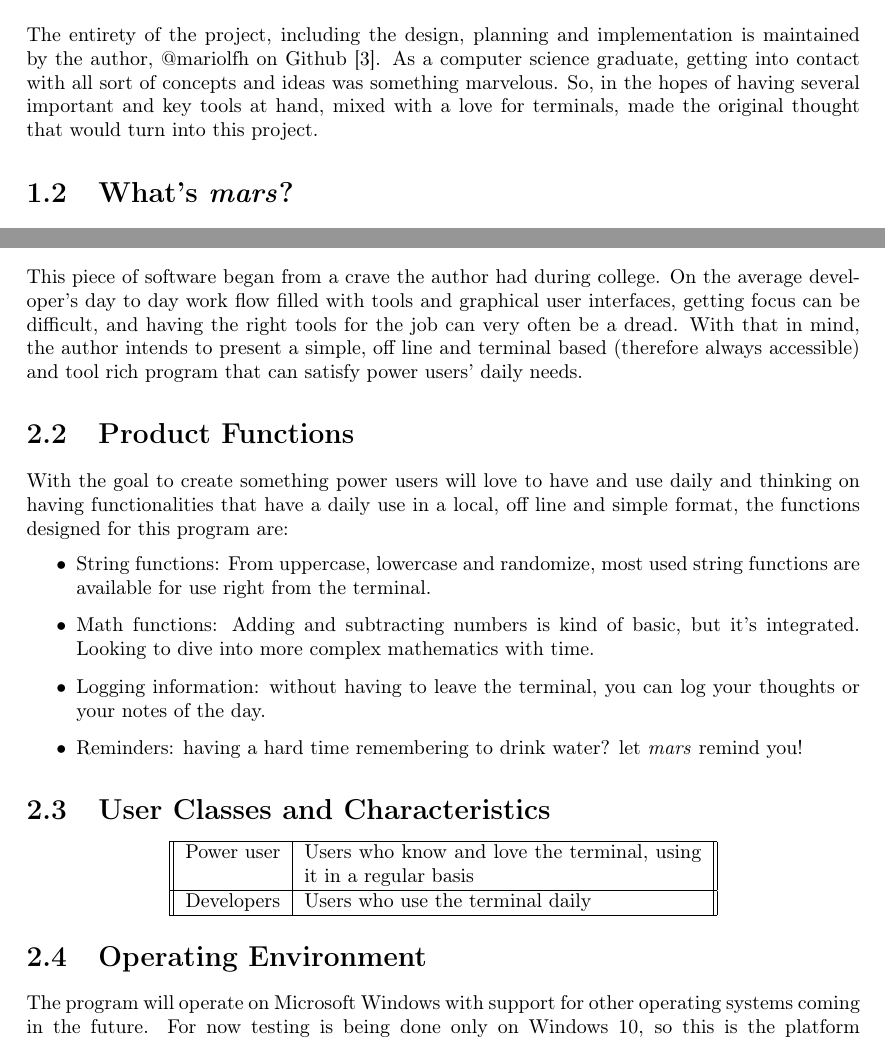
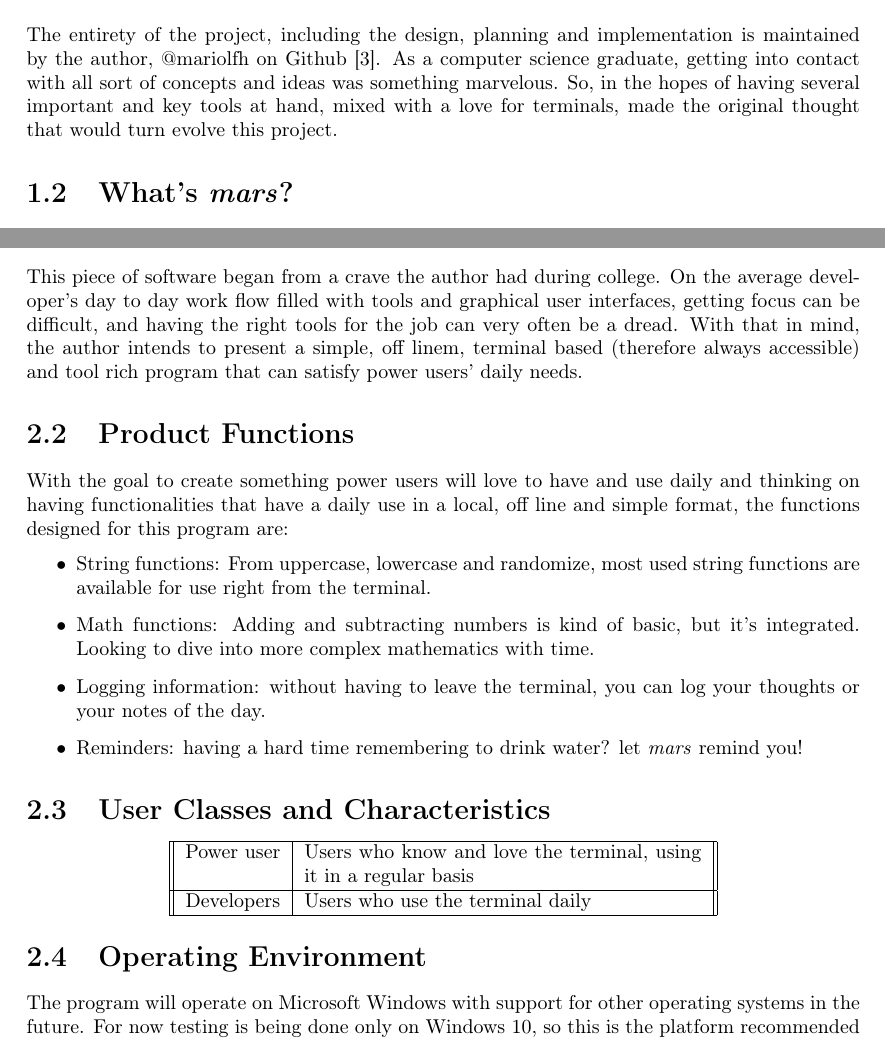
Before and after one commit to mariolfh/mars, a LaTeX document (mars/documentation/Project Documentation.tex): two parts of pages 3 and 5 of 11, joined at a grey line, cut so that both start at the same text. Compiled offline with pdfLaTeX.

Commit message:
Minor edits to the documentation
Minor changes to the document, mainly focused on presenting a quality document.

```diff
--- a/mars/documentation/Project Documentation.tex
+++ b/mars/documentation/Project Documentation.tex
@@ -38,7 +38,7 @@
 
 \chapter{Introduction}
 \section{About the author}
-The entirety of the project, including the design, planning and implementation is maintained by the author, @mariolfh on Github \cite{githubinc.MariolfhOverview2025}. As a computer science graduate, getting into contact with all sort of concepts and ideas was something marvelous. So, in the hopes of having several important and key tools at hand, mixed with a love for terminals, made the original thought that would turn into this project.
+The entirety of the project, including the design, planning and implementation is maintained by the author, @mariolfh on Github \cite{githubinc.MariolfhOverview2025}. As a computer science graduate, getting into contact with all sort of concepts and ideas was something marvelous. So, in the hopes of having several important and key tools at hand, mixed with a love for terminals, made the original thought that would turn evolve this project.
 
 \section{What's \emph{mars}?}
 Mars is a command-line interface tool designed to assist developers and power users with daily tasks without leaving the terminal. It serves as a personal tool set that that runs entirely off line, focusing on staying simple.
@@ -60,7 +60,7 @@ This project wanted to be low maintenance and keep it simple, something great fo
 
 \chapter{Overall Description}
 \section{Product Perspective}
-This piece of software began from a crave the author had during college. On the average developer's day to day work flow filled with tools and graphical user interfaces, getting focus can be difficult, and having the right tools for the job can very often be a dread. With that in mind, the author intends to present a simple, off line and terminal based (therefore always accessible) and tool rich program that can satisfy power users' daily needs.
+This piece of software began from a crave the author had during college. On the average developer's day to day work flow filled with tools and graphical user interfaces, getting focus can be difficult, and having the right tools for the job can very often be a dread. With that in mind, the author intends to present a simple, off linem, terminal based (therefore always accessible) and tool rich program that can satisfy power users' daily needs.
 
 \section{Product Functions}
 With the goal to create something power users will love to have and use daily and thinking on having functionalities that have a daily use in a local, off line and simple format, the functions designed for this program are:
@@ -83,7 +83,7 @@ Developers & Users who use the terminal daily \\
 \end{center}
 
 \section{Operating Environment}
-The program will operate on Microsoft Windows with support for other operating systems coming in the future. For now testing is being done only on Windows 10, so this is the platform recommended for the use of the program for the near future.
+The program will operate on Microsoft Windows with support for other operating systems in the future. For now testing is being done only on Windows 10, so this is the platform recommended to run the program in the near future.
 
 \section{Use Case Diagram}
 
```
Also changed, not shown: mars/documentation/Project Documentation.pdf.
